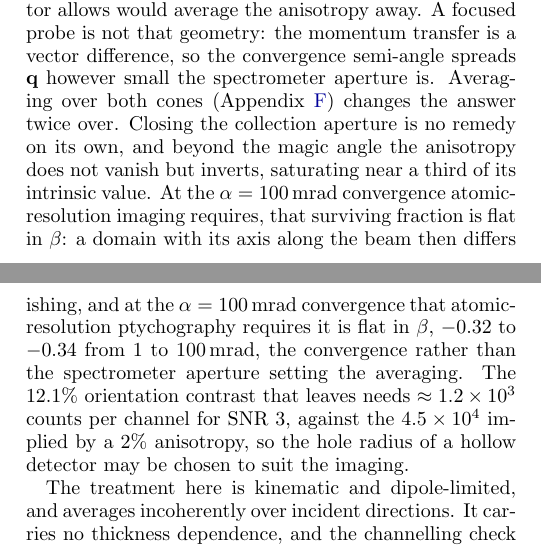
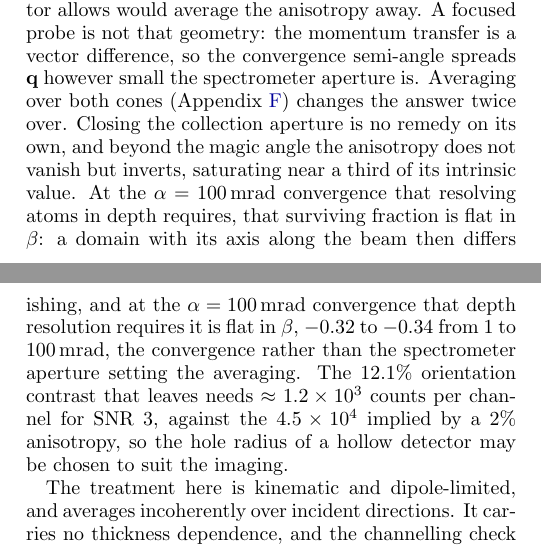
Before and after one commit to tristanmccarthy55/ptyco_pipeline, a LaTeX paper (report/report_v2.tex): two parts of the columns of pages 8 and 15 of 16, joined at a grey line, cut so that both start at the same text. Compiled offline with pdfLaTeX.

Commit message:
report: the 100 mrad convergence is set by depth, not by lateral resolution
Both the Results and Appendix F said the 100 mrad convergence is what
"atomic-resolution imaging/ptychography requires". It is not: lambda/2alpha
at 30 mrad is 0.33 A, which resolves atoms in-plane perfectly well. What
30 mrad cannot do is depth, where lambda/alpha^2 is 22 A against 2.0 A at
100 mrad. The convergence is forced by depth resolution alone, and saying so
also sharpens the trade-off the section is about: the probe angle that makes
the depth measurement possible is the same one that averages the EELS
anisotropy away.

Co-Authored-By: Claude Opus 5 <noreply@anthropic.com>

```diff
--- a/report/report_v2.tex
+++ b/report/report_v2.tex
@@ -259,7 +259,7 @@ With the polar axis along the beam (Fig.~\ref{fig:eels}(a)) the apical-oxygen O~
 
 A large dichroism is not by itself a polarisation measurement. The tetragonal backbone is anisotropic even without off-centring, as the grey curves of Fig.~\ref{fig:eels}(b) show. Holding the lattice fixed and varying only the internal displacement $s$ separates the two contributions. At $s=0$, zero polarisation with full tetragonal strain, the dichroism is already $70.1\%$; at $s=1$ it is $78.2\%$. So about $70$ of those $78$ percentage points are strain, and the off-centring supplies the remaining $8$. It also shifts the along-beam-probed spectrum itself, monotonically, by $4.3\%$ at $s=0.5$ and $18.7\%$ at $s=1$. That is the first-principles counterpart of the empirical result that the O~K edge responds to titanium off-centring \citep{Bugnet2016}. It is also what makes the edge a polarisation probe and not only a strain probe.
 
-The intrinsic dichroism must then survive the acquisition geometry, and the textbook treatment of that is misleading here. It assumes parallel illumination, the only geometry in which a magic angle is defined, and predicts that collecting out to the $\beta\approx100$\,mrad a hollow detector allows would average the anisotropy away. A focused probe is not that geometry: the momentum transfer is a vector difference, so the convergence semi-angle spreads $\mathbf{q}$ however small the spectrometer aperture is. Averaging over both cones (Appendix~\ref{app:geom}) changes the answer twice over. Closing the collection aperture is no remedy on its own, and beyond the magic angle the anisotropy does not vanish but inverts, saturating near a third of its intrinsic value. At the $\alpha=100$\,mrad convergence atomic-resolution imaging requires, that surviving fraction is flat in $\beta$: a domain with its axis along the beam then differs from one with the axis in-plane by $12.1\%$ whatever the spectrometer accepts. The aperture is not a design variable, and a hollow detector giving the spectrometer the whole bright-field disc loses nothing a smaller one would recover.
+The intrinsic dichroism must then survive the acquisition geometry, and the textbook treatment of that is misleading here. It assumes parallel illumination, the only geometry in which a magic angle is defined, and predicts that collecting out to the $\beta\approx100$\,mrad a hollow detector allows would average the anisotropy away. A focused probe is not that geometry: the momentum transfer is a vector difference, so the convergence semi-angle spreads $\mathbf{q}$ however small the spectrometer aperture is. Averaging over both cones (Appendix~\ref{app:geom}) changes the answer twice over. Closing the collection aperture is no remedy on its own, and beyond the magic angle the anisotropy does not vanish but inverts, saturating near a third of its intrinsic value. At the $\alpha=100$\,mrad convergence that resolving atoms in depth requires, that surviving fraction is flat in $\beta$: a domain with its axis along the beam then differs from one with the axis in-plane by $12.1\%$ whatever the spectrometer accepts. The aperture is not a design variable, and a hollow detector giving the spectrometer the whole bright-field disc loses nothing a smaller one would recover.
 
 Two further limits are independent of the aperture. The dipole ELNES is even in $\mathbf{q}$, so it measures the magnitude of the along-beam polarisation but not its sign. A dynamical multislice core-loss simulation of up- and down-polarised domains gives O~K spectra identical to within $1.0\%$. That simulation injects the computed dipole $\sigma(E)$, so it cannot test the parity itself; what it shows is that channelling through the specimen does not break the degeneracy either. In the labyrinth itself, viewed along this zone axis, the polarisation is in any case mostly in-plane: over $2560$ polar titanium the median angle from the beam is $82^\circ$ (interquartile range $73$--$87^\circ$), an along-beam fraction of only $\approx0.14$.
 
@@ -565,7 +565,7 @@ The O~K edge of the cell is the multiplicity-weighted sum of one apical and two
 
 For the O~K edge at $300$\,keV, $\theta_E=1.09$\,mrad and the magic angle is $4.32$\,mrad $=3.98\,\theta_E$, reproducing the textbook factor of $\approx4$ and validating the geometry model. Averaging the dipole weights over the convergence and collection cones then gives the numbers behind Sec.~\ref{sec:eels-res}. At $\beta=1$\,mrad the surviving fraction falls from $0.62$ under parallel illumination to $0.29$ at a convergence of $\alpha=2$\,mrad and to $-0.04$ at $\alpha=5$\,mrad, so recovering the full anisotropy would need illumination as parallel as $\theta_E=1.09$\,mrad, which a focused probe cannot provide.
 
-Beyond the magic angle the anisotropy inverts and saturates near a third of its intrinsic value rather than vanishing, and at the $\alpha=100$\,mrad convergence that atomic-resolution ptychography requires it is flat in $\beta$, $-0.32$ to $-0.34$ from $1$ to $100$\,mrad, the convergence rather than the spectrometer aperture setting the averaging. The $12.1\%$ orientation contrast that leaves needs $\approx1.2\times10^{3}$ counts per channel for SNR $3$, against the $4.5\times10^{4}$ implied by a $2\%$ anisotropy, so the hole radius of a hollow detector may be chosen to suit the imaging.
+Beyond the magic angle the anisotropy inverts and saturates near a third of its intrinsic value rather than vanishing, and at the $\alpha=100$\,mrad convergence that depth resolution requires it is flat in $\beta$, $-0.32$ to $-0.34$ from $1$ to $100$\,mrad, the convergence rather than the spectrometer aperture setting the averaging. The $12.1\%$ orientation contrast that leaves needs $\approx1.2\times10^{3}$ counts per channel for SNR $3$, against the $4.5\times10^{4}$ implied by a $2\%$ anisotropy, so the hole radius of a hollow detector may be chosen to suit the imaging.
 
 
 
```
Also changed, not shown: report/report_v2.pdf.
